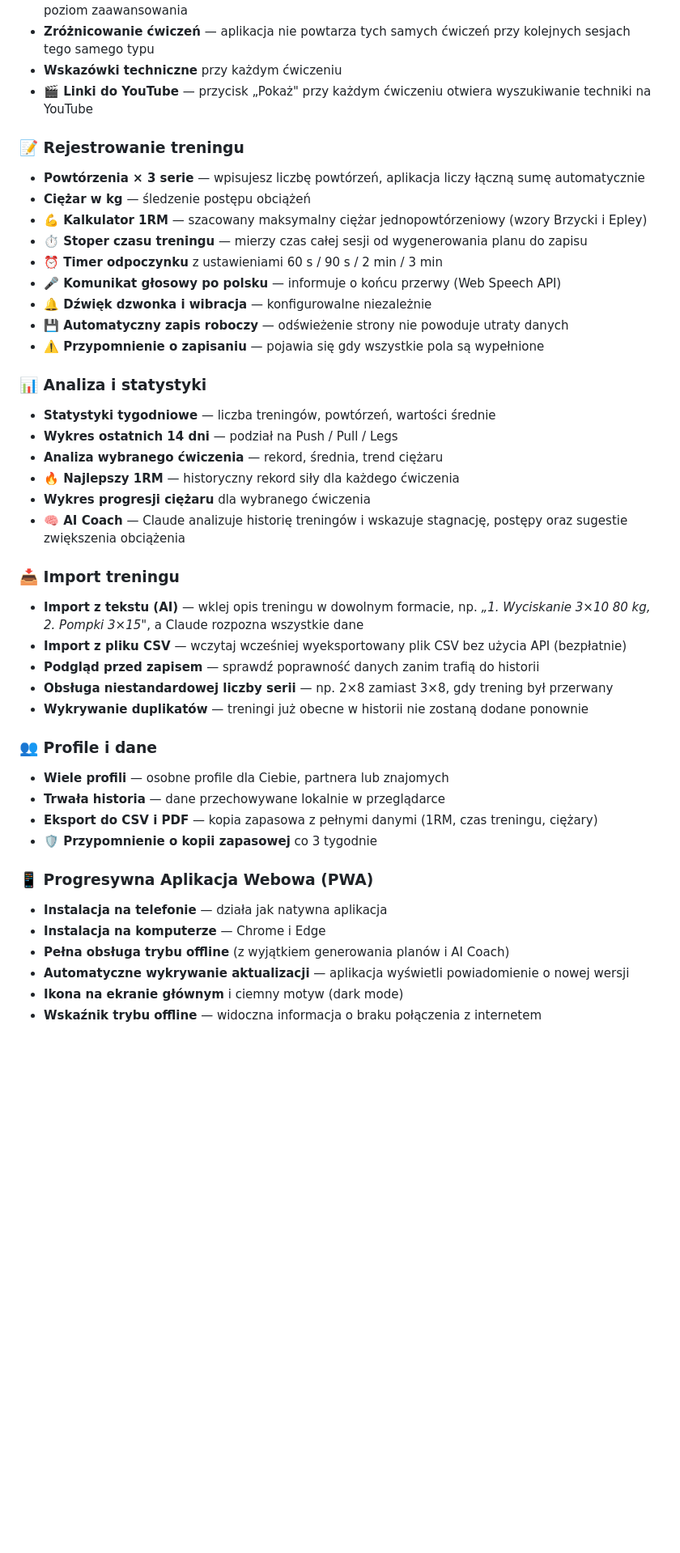
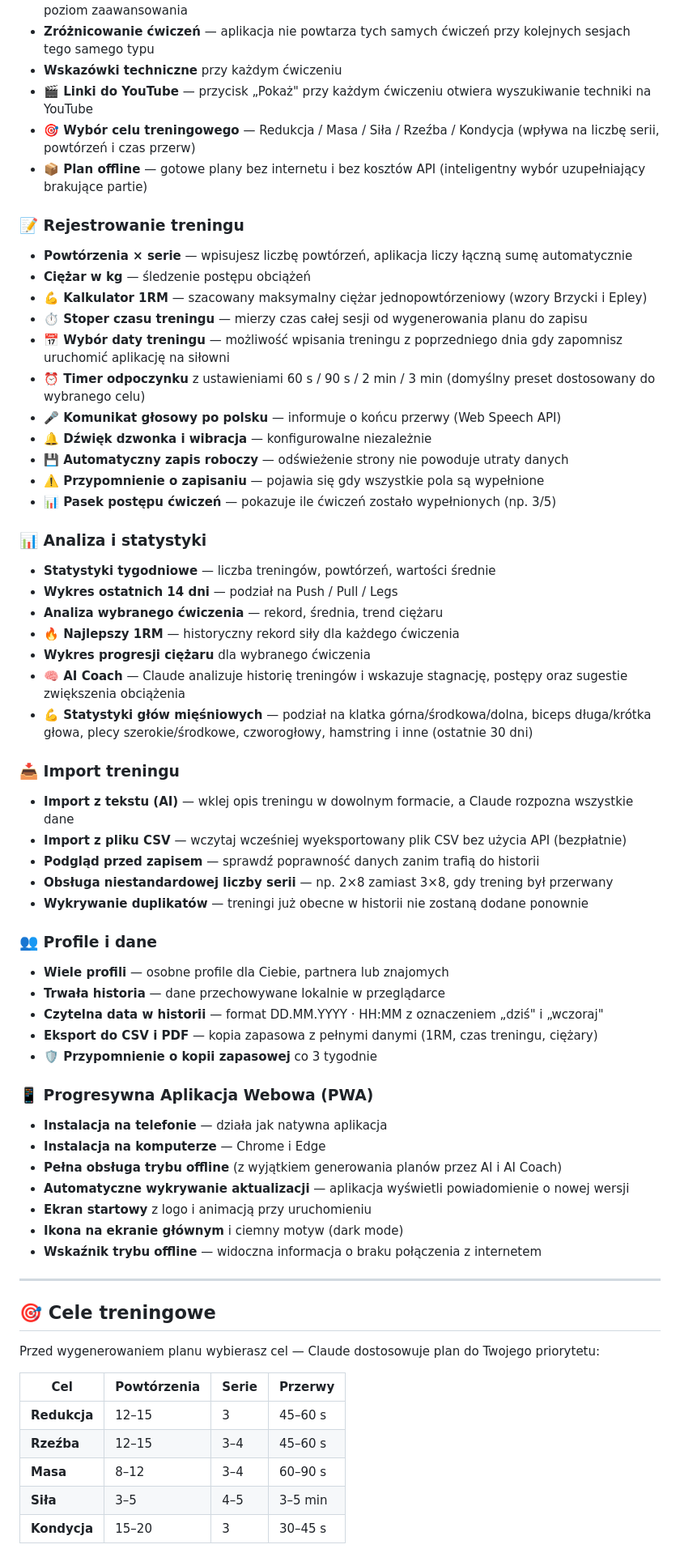
Before and after one commit to BoniOslaw/trening, a Markdown page: README.md, the part around one of its changes. Shown at 81% size. Drawn GitHub-style; blank space fills up the shorter version.

```diff
--- a/README.md
+++ b/README.md
@@ -15,17 +15,21 @@ Plany treningowe generuje **Claude** — model AI wytrenowany na obszernej liter
 - **Zróżnicowanie ćwiczeń** — aplikacja nie powtarza tych samych ćwiczeń przy kolejnych sesjach tego samego typu
 - **Wskazówki techniczne** przy każdym ćwiczeniu
 - **🎬 Linki do YouTube** — przycisk „Pokaż" przy każdym ćwiczeniu otwiera wyszukiwanie techniki na YouTube
+- **🎯 Wybór celu treningowego** — Redukcja / Masa / Siła / Rzeźba / Kondycja (wpływa na liczbę serii, powtórzeń i czas przerw)
+- **📦 Plan offline** — gotowe plany bez internetu i bez kosztów API (inteligentny wybór uzupełniający brakujące partie)
 
 ### 📝 Rejestrowanie treningu
-- **Powtórzenia × 3 serie** — wpisujesz liczbę powtórzeń, aplikacja liczy łączną sumę automatycznie
+- **Powtórzenia × serie** — wpisujesz liczbę powtórzeń, aplikacja liczy łączną sumę automatycznie
 - **Ciężar w kg** — śledzenie postępu obciążeń
 - **💪 Kalkulator 1RM** — szacowany maksymalny ciężar jednopowtórzeniowy (wzory Brzycki i Epley)
 - **⏱️ Stoper czasu treningu** — mierzy czas całej sesji od wygenerowania planu do zapisu
-- **⏰ Timer odpoczynku** z ustawieniami 60 s / 90 s / 2 min / 3 min
+- **📅 Wybór daty treningu** — możliwość wpisania treningu z poprzedniego dnia gdy zapomnisz uruchomić aplikację na siłowni
+- **⏰ Timer odpoczynku** z ustawieniami 60 s / 90 s / 2 min / 3 min (domyślny preset dostosowany do wybranego celu)
 - **🎤 Komunikat głosowy po polsku** — informuje o końcu przerwy (Web Speech API)
 - **🔔 Dźwięk dzwonka i wibracja** — konfigurowalne niezależnie
 - **💾 Automatyczny zapis roboczy** — odświeżenie strony nie powoduje utraty danych
 - **⚠️ Przypomnienie o zapisaniu** — pojawia się gdy wszystkie pola są wypełnione
+- **📊 Pasek postępu ćwiczeń** — pokazuje ile ćwiczeń zostało wypełnionych (np. 3/5)
 
 ### 📊 Analiza i statystyki
 - **Statystyki tygodniowe** — liczba treningów, powtórzeń, wartości średnie
@@ -34,9 +38,10 @@ Plany treningowe generuje **Claude** — model AI wytrenowany na obszernej liter
 - **🔥 Najlepszy 1RM** — historyczny rekord siły dla każdego ćwiczenia
 - **Wykres progresji ciężaru** dla wybranego ćwiczenia
 - **🧠 AI Coach** — Claude analizuje historię treningów i wskazuje stagnację, postępy oraz sugestie zwiększenia obciążenia
+- **💪 Statystyki głów mięśniowych** — podział na klatka górna/środkowa/dolna, biceps długa/krótka głowa, plecy szerokie/środkowe, czworogłowy, hamstring i inne (ostatnie 30 dni)
 
 ### 📥 Import treningu
-- **Import z tekstu (AI)** — wklej opis treningu w dowolnym formacie, np. *„1. Wyciskanie 3×10 80 kg, 2. Pompki 3×15"*, a Claude rozpozna wszystkie dane
+- **Import z tekstu (AI)** — wklej opis treningu w dowolnym formacie, a Claude rozpozna wszystkie dane
 - **Import z pliku CSV** — wczytaj wcześniej wyeksportowany plik CSV bez użycia API (bezpłatnie)
 - **Podgląd przed zapisem** — sprawdź poprawność danych zanim trafią do historii
 - **Obsługa niestandardowej liczby serii** — np. 2×8 zamiast 3×8, gdy trening był przerwany
@@ -45,13 +50,30 @@ Plany treningowe generuje **Claude** — model AI wytrenowany na obszernej liter
 ### 👥 Profile i dane
 - **Wiele profili** — osobne profile dla Ciebie, partnera lub znajomych
 - **Trwała historia** — dane przechowywane lokalnie w przeglądarce
+- **Czytelna data w historii** — format DD.MM.YYYY · HH:MM z oznaczeniem „dziś" i „wczoraj"
 - **Eksport do CSV i PDF** — kopia zapasowa z pełnymi danymi (1RM, czas treningu, ciężary)
 - **🛡️ Przypomnienie o kopii zapasowej** co 3 tygodnie
 
 ### 📱 Progresywna Aplikacja Webowa (PWA)
 - **Instalacja na telefonie** — działa jak natywna aplikacja
 - **Instalacja na komputerze** — Chrome i Edge
-- **Pełna obsługa trybu offline** (z wyjątkiem generowania planów i AI Coach)
+- **Pełna obsługa trybu offline** (z wyjątkiem generowania planów przez AI i AI Coach)
 - **Automatyczne wykrywanie aktualizacji** — aplikacja wyświetli powiadomienie o nowej wersji
+- **Ekran startowy** z logo i animacją przy uruchomieniu
 - **Ikona na ekranie głównym** i ciemny motyw (dark mode)
 - **Wskaźnik trybu offline** — widoczna informacja o braku połączenia z internetem
+
+---
+
+## 🎯 Cele treningowe
+
+Przed wygenerowaniem planu wybierasz cel — Claude dostosowuje plan do Twojego priorytetu:
+
+| Cel | Powtórzenia | Serie | Przerwy |
+|---|---|---|---|
+| **Redukcja** | 12–15 | 3 | 45–60 s |
+| **Rzeźba** | 12–15 | 3–4 | 45–60 s |
+| **Masa** | 8–12 | 3–4 | 60–90 s |
+| **Siła** | 3–5 | 4–5 | 3–5 min |
+| **Kondycja** | 15–20 | 3 | 30–45 s |
+
```
Also changed, not shown: other parts of README.md (+49 -24 lines).
